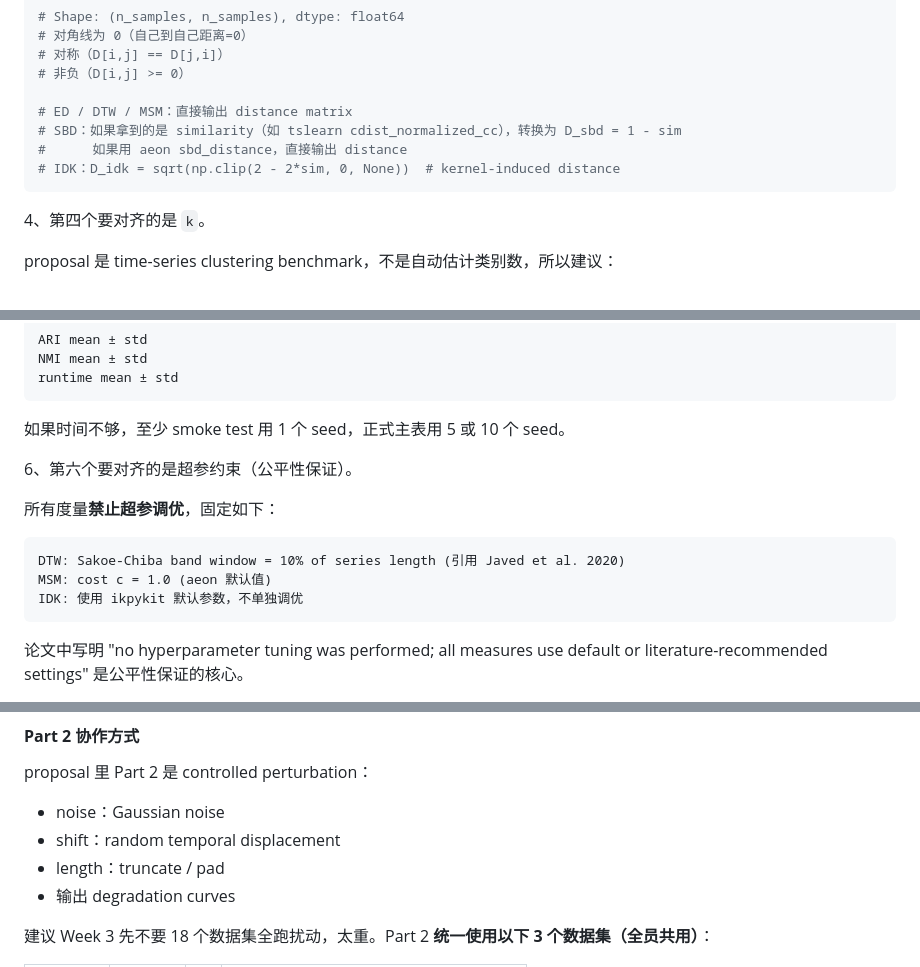
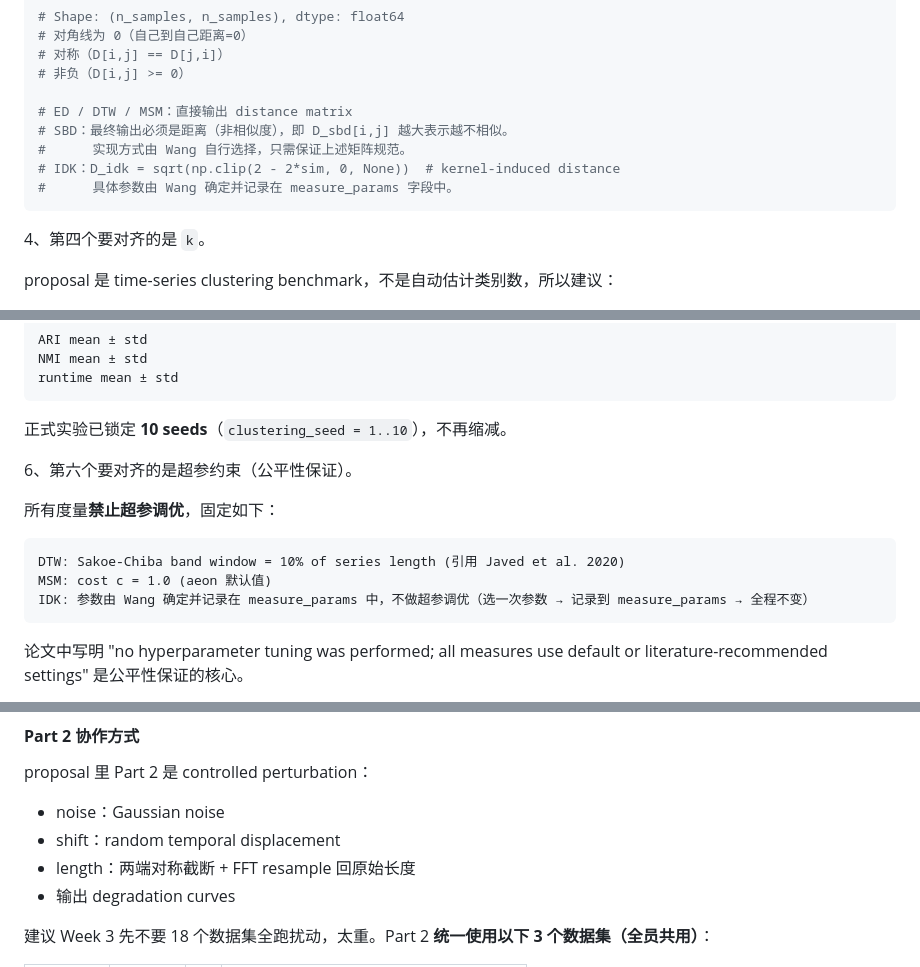
Before and after one commit to WSY-arch/DataMining, a Markdown page: docs/协作方法.md, 3 parts joined by grey strips. GitHub-like rendering.

````diff
--- a/docs/协作方法.md
+++ b/docs/协作方法.md
@@ -100,9 +100,10 @@ dist = sqrt( K(x,x) + K(y,y) - 2·K(x,y) )
 # 非负（D[i,j] >= 0）
 
 # ED / DTW / MSM：直接输出 distance matrix
-# SBD：如果拿到的是 similarity（如 tslearn cdist_normalized_cc），转换为 D_sbd = 1 - sim
-#      如果用 aeon sbd_distance，直接输出 distance
+# SBD：最终输出必须是距离（非相似度），即 D_sbd[i,j] 越大表示越不相似。
+#      实现方式由 Wang 自行选择，只需保证上述矩阵规范。
 # IDK：D_idk = sqrt(np.clip(2 - 2*sim, 0, None))  # kernel-induced distance
+#      具体参数由 Wang 确定并记录在 measure_params 字段中。
 ```
 
 4、第四个要对齐的是 `k`。
@@ -132,7 +133,7 @@ NMI mean ± std
 runtime mean ± std
 ```
 
-如果时间不够，至少 smoke test 用 1 个 seed，正式主表用 5 或 10 个 seed。
+正式实验已锁定 **10 seeds**（`clustering_seed = 1..10`），不再缩减。
 
 6、第六个要对齐的是超参约束（公平性保证）。
 
@@ -141,7 +142,7 @@ runtime mean ± std
 ```text
 DTW: Sakoe-Chiba band window = 10% of series length (引用 Javed et al. 2020)
 MSM: cost c = 1.0 (aeon 默认值)
-IDK: 使用 ikpykit 默认参数，不单独调优
+IDK: 参数由 Wang 确定并记录在 measure_params 中，不做超参调优（选一次参数 → 记录到 measure_params → 全程不变）
 ```
 
 论文中写明 "no hyperparameter tuning was performed; all measures use default or literature-recommended settings" 是公平性保证的核心。
@@ -233,7 +234,7 @@ proposal 里 Part 2 是 controlled perturbation：
 
 - noise：Gaussian noise
 - shift：random temporal displacement
-- length：truncate / pad
+- length：两端对称截断 + FFT resample 回原始长度
 - 输出 degradation curves
 
 建议 Week 3 先不要 18 个数据集全跑扰动，太重。Part 2 **统一使用以下 3 个数据集（全员共用）**：
````
Also changed, not shown: docs/methodology/perturbation_design.md (+95 -35 lines).
